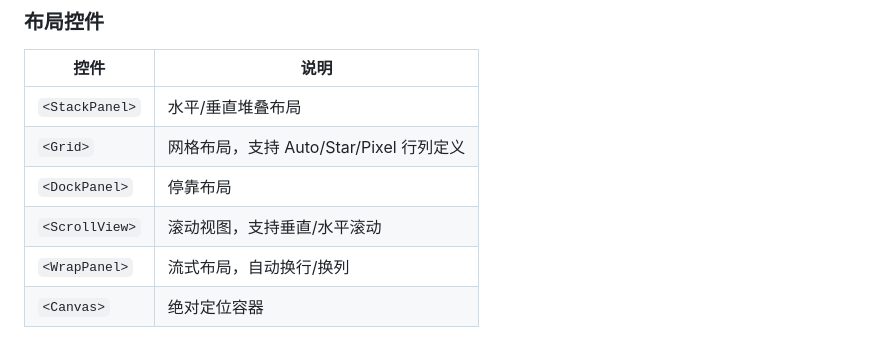
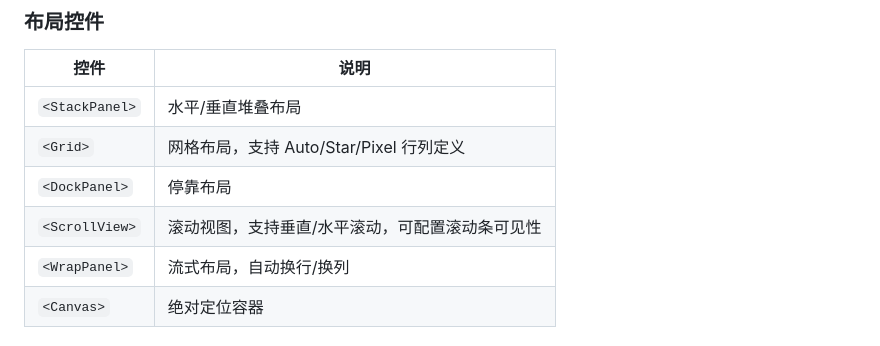
Before and after one commit to CeSun/EclipseUI, a Markdown page: README.md, the part around the change. GitHub-like rendering.

Commit message:
docs: update ScrollView scrollbar visibility

```diff
--- a/README.md
+++ b/README.md
@@ -131,7 +131,7 @@ EclipseUI/
 | `<StackPanel>` | 水平/垂直堆叠布局 |
 | `<Grid>` | 网格布局，支持 Auto/Star/Pixel 行列定义 |
 | `<DockPanel>` | 停靠布局 |
-| `<ScrollView>` | 滚动视图，支持垂直/水平滚动 |
+| `<ScrollView>` | 滚动视图，支持垂直/水平滚动，可配置滚动条可见性 |
 | `<WrapPanel>` | 流式布局，自动换行/换列 |
 | `<Canvas>` | 绝对定位容器 |
 
```
Also changed, not shown: docs/FEATURES.md (+4 -0 lines).
